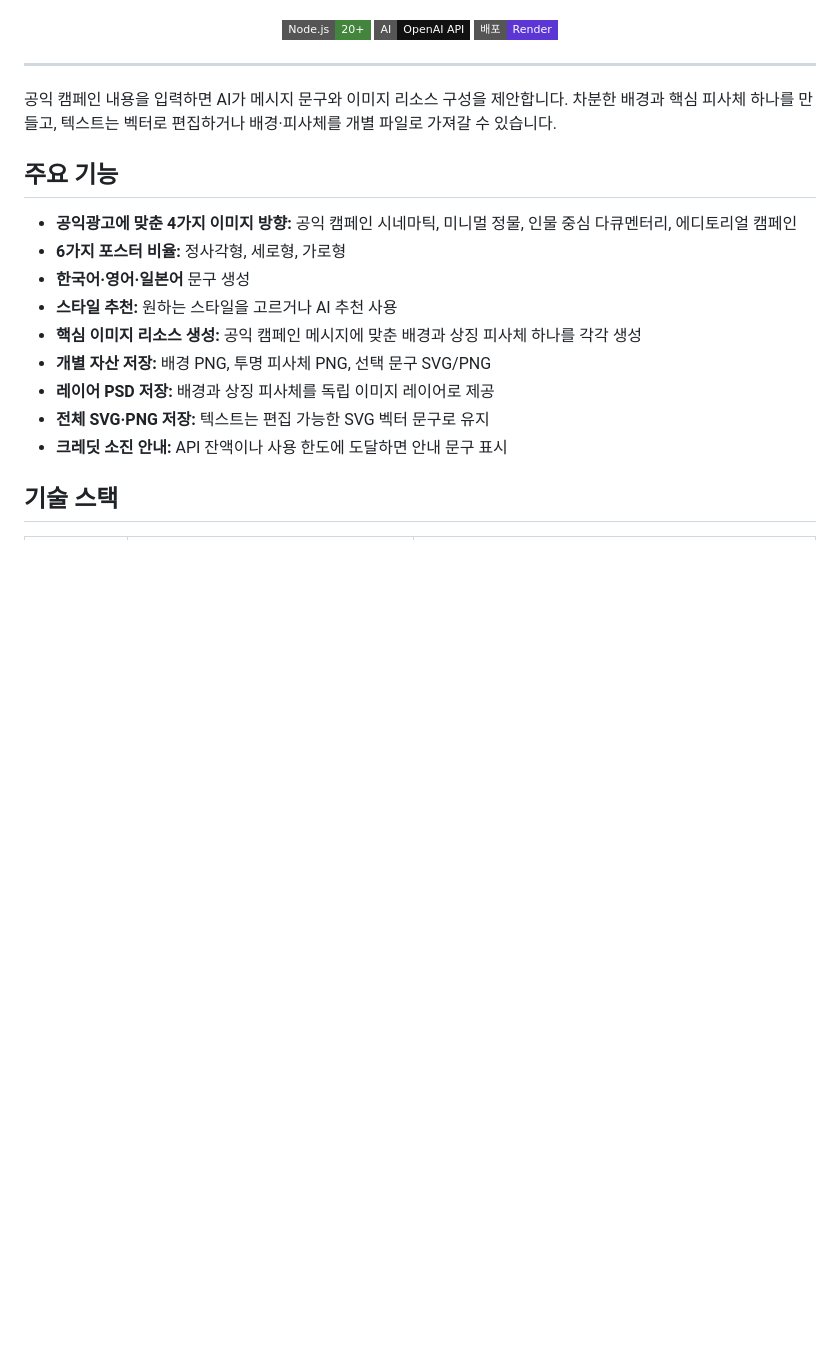
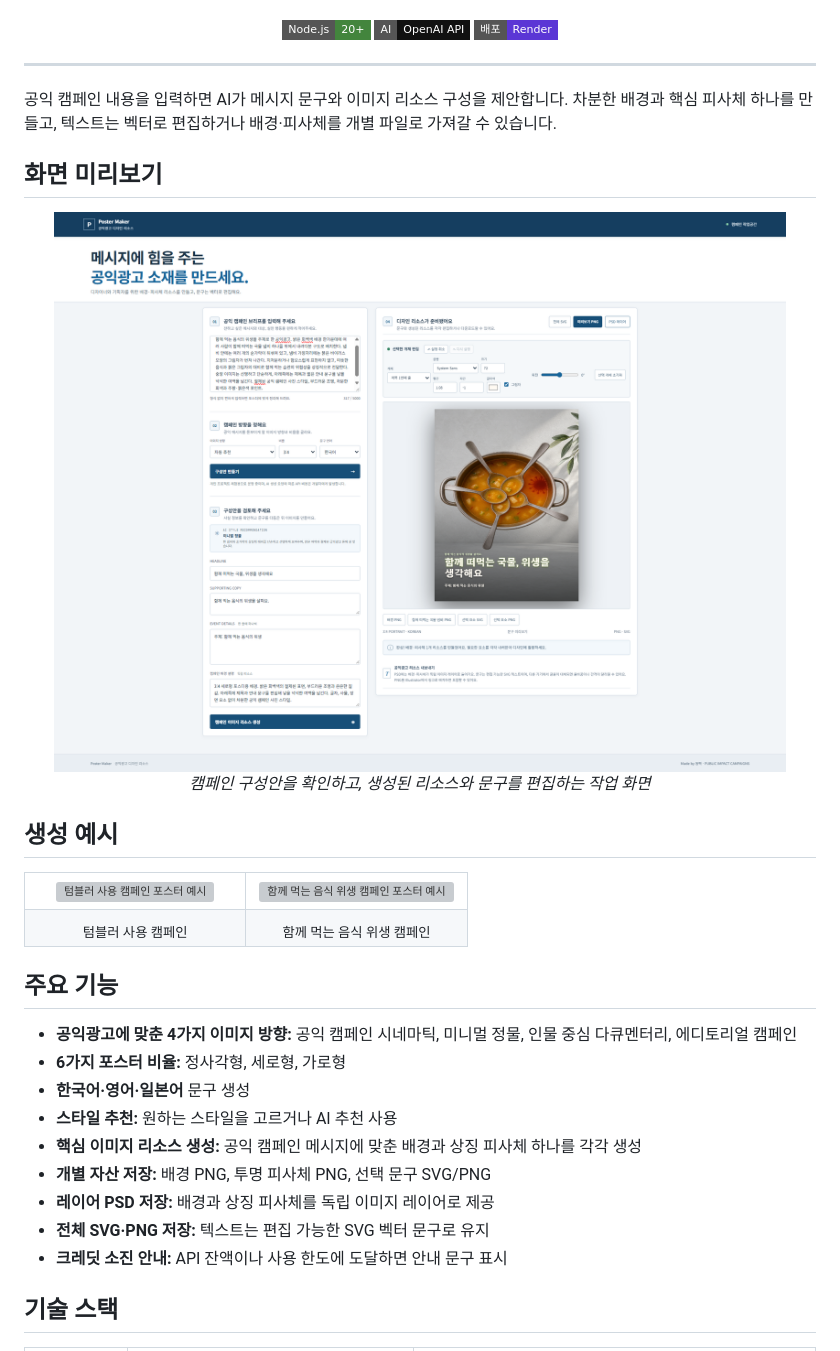
Before and after one commit to Dong-DDack/Poster-Maker, a Markdown page: README.md, the part around the change. GitHub-like rendering; pictures changed too: image/결과.png (added); badges without logos; blank space fills up the shorter version; grey boxes are pictures that could not be loaded.

Commit message:
docs: add README screenshots and poster examples

```diff
--- a/README.md
+++ b/README.md
@@ -19,6 +19,26 @@
 ---
 
 공익 캠페인 내용을 입력하면 AI가 메시지 문구와 이미지 리소스 구성을 제안합니다. 차분한 배경과 핵심 피사체 하나를 만들고, 텍스트는 벡터로 편집하거나 배경·피사체를 개별 파일로 가져갈 수 있습니다.
+
+## 화면 미리보기
+
+<div align="center">
+  <img src="image/결과.png" alt="Poster Maker에서 공익 캠페인 이미지 리소스를 생성하고 편집하는 화면" width="100%">
+  <p><em>캠페인 구성안을 확인하고, 생성된 리소스와 문구를 편집하는 작업 화면</em></p>
+</div>
+
+## 생성 예시
+
+<table>
+  <tr>
+    <td align="center" width="50%"><img src="image/포스터1.png" alt="텀블러 사용 캠페인 포스터 예시" width="100%"></td>
+    <td align="center" width="50%"><img src="image/포스터2.png" alt="함께 먹는 음식 위생 캠페인 포스터 예시" width="100%"></td>
+  </tr>
+  <tr>
+    <td align="center"><sub>텀블러 사용 캠페인</sub></td>
+    <td align="center"><sub>함께 먹는 음식 위생 캠페인</sub></td>
+  </tr>
+</table>
 
 ## 주요 기능
 
```
Also changed, not shown: 2 other files.
